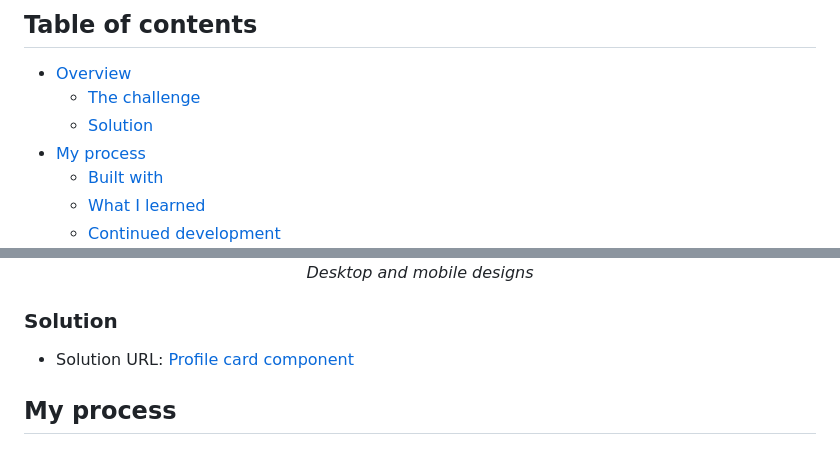
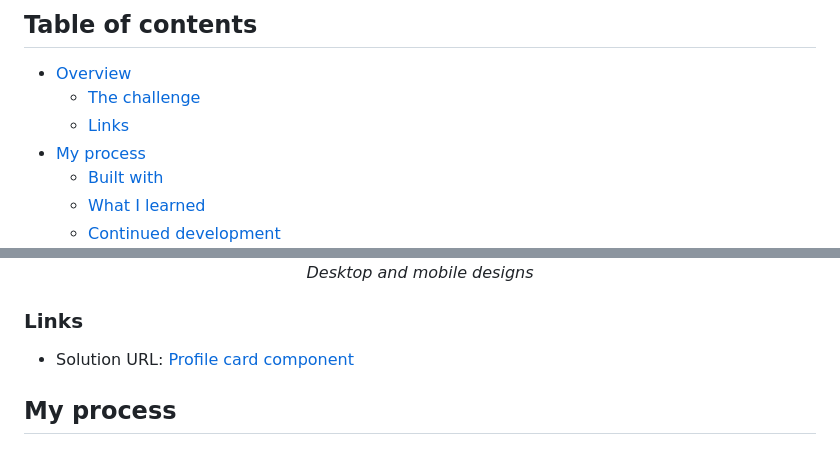
Before and after one commit to rileydevdzn/fem-layering-backgrounds, a Markdown page: README.md, 2 parts joined by grey strips. Drawn GitHub-style.

```diff
--- a/README.md
+++ b/README.md
@@ -9,7 +9,7 @@
 
 - [Overview](#overview)
   - [The challenge](#the-challenge)
-  - [Solution](#links)
+  - [Links](#links)
 - [My process](#my-process)
   - [Built with](#built-with)
   - [What I learned](#what-i-learned)
@@ -39,7 +39,7 @@ Users should be able to:
   <p><em>Desktop and mobile designs</em></p>
 </div>
 
-### Solution
+### Links
 
 - Solution URL: [Profile card component](https://rileydevdzn.github.io/profile-card/)
 
```
